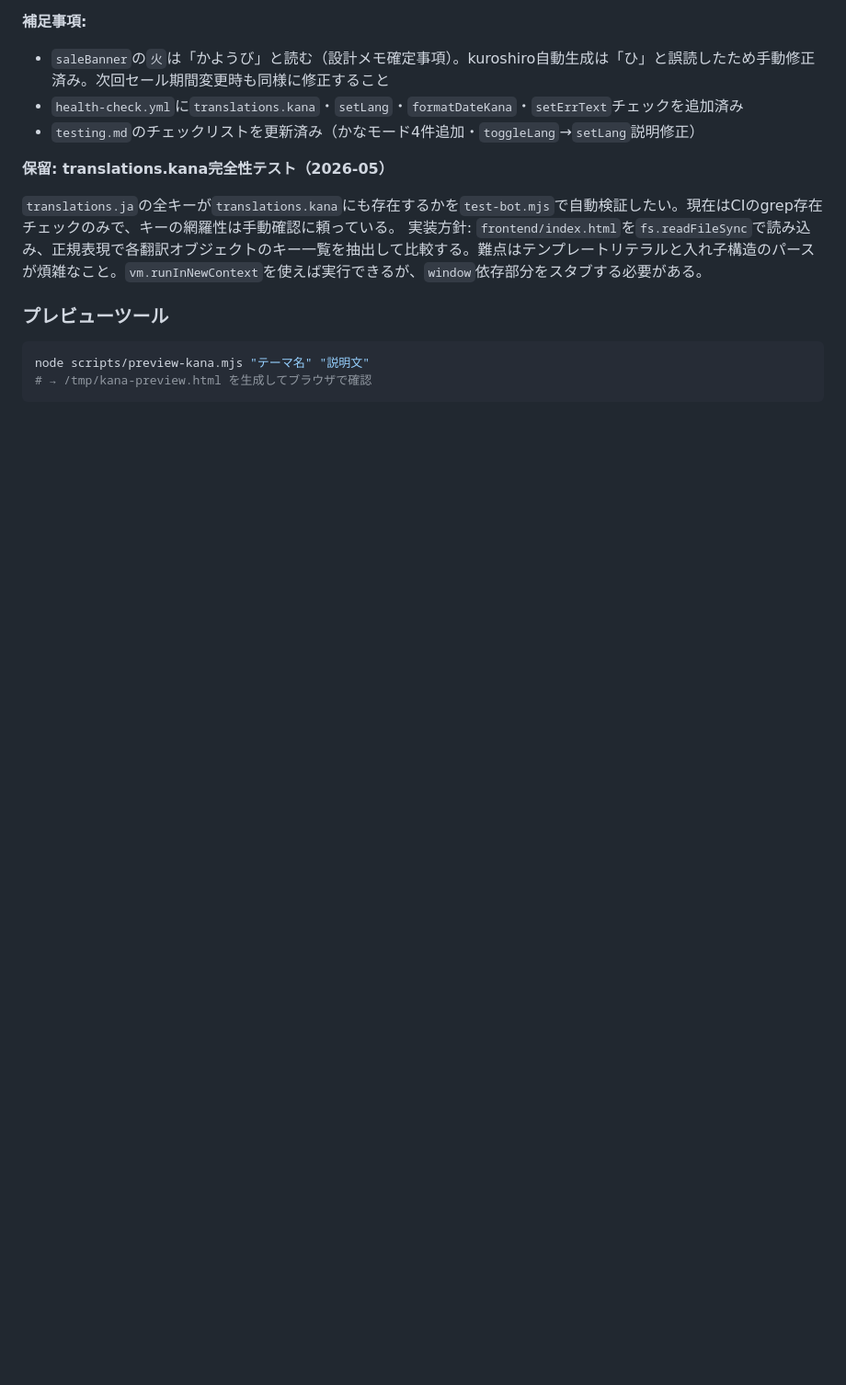
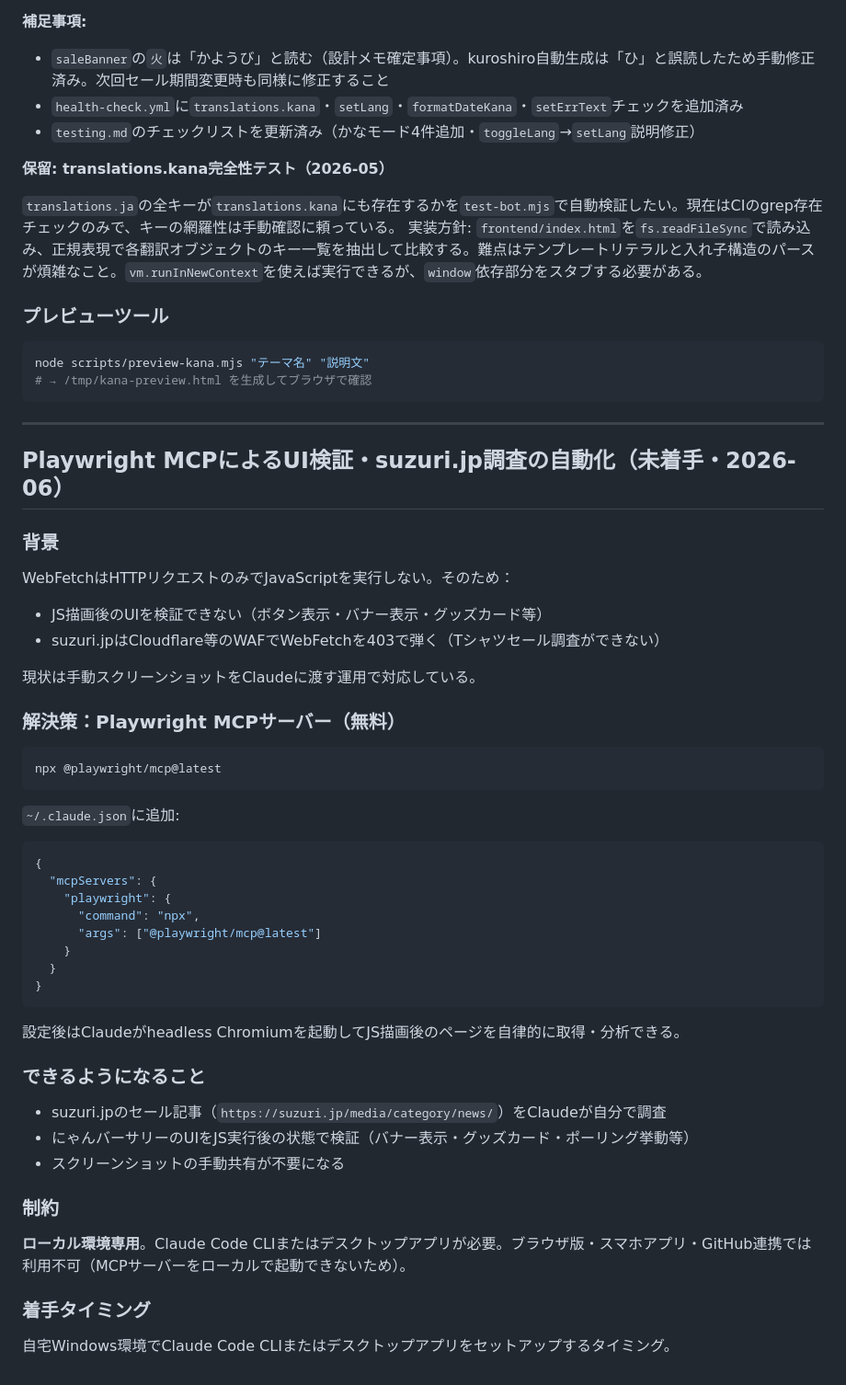
Before and after one commit to hiroshikuze/anniversary-cat-worker, a Markdown page: .claude/future-ideas.md, the part around the change. Shown at 92% size. Rendered like a GitHub page; blank space fills up the shorter version.

Commit message:
docs: Playwright MCPによるUI検証自動化を将来課題として記録
https://claude.ai/code/session_017epfQzmcG63Vzif6qoxQAn

````diff
--- a/.claude/future-ideas.md
+++ b/.claude/future-ideas.md
@@ -1275,3 +1275,51 @@ if (currentLang === "kana" || key === "footer") {
 node scripts/preview-kana.mjs "テーマ名" "説明文"
 # → /tmp/kana-preview.html を生成してブラウザで確認
 ```
+
+---
+
+## Playwright MCPによるUI検証・suzuri.jp調査の自動化（未着手・2026-06）
+
+### 背景
+
+WebFetchはHTTPリクエストのみでJavaScriptを実行しない。そのため：
+
+- JS描画後のUIを検証できない（ボタン表示・バナー表示・グッズカード等）
+- suzuri.jpはCloudflare等のWAFでWebFetchを403で弾く（Tシャツセール調査ができない）
+
+現状は手動スクリーンショットをClaudeに渡す運用で対応している。
+
+### 解決策：Playwright MCPサーバー（無料）
+
+```bash
+npx @playwright/mcp@latest
+```
+
+`~/.claude.json`に追加:
+
+```json
+{
+  "mcpServers": {
+    "playwright": {
+      "command": "npx",
+      "args": ["@playwright/mcp@latest"]
+    }
+  }
+}
+```
+
+設定後はClaudeがheadless Chromiumを起動してJS描画後のページを自律的に取得・分析できる。
+
+### できるようになること
+
+- suzuri.jpのセール記事（`https://suzuri.jp/media/category/news/`）をClaudeが自分で調査
+- にゃんバーサリーのUIをJS実行後の状態で検証（バナー表示・グッズカード・ポーリング挙動等）
+- スクリーンショットの手動共有が不要になる
+
+### 制約
+
+**ローカル環境専用**。Claude Code CLIまたはデスクトップアプリが必要。ブラウザ版・スマホアプリ・GitHub連携では利用不可（MCPサーバーをローカルで起動できないため）。
+
+### 着手タイミング
+
+自宅Windows環境でClaude Code CLIまたはデスクトップアプリをセットアップするタイミング。
````
